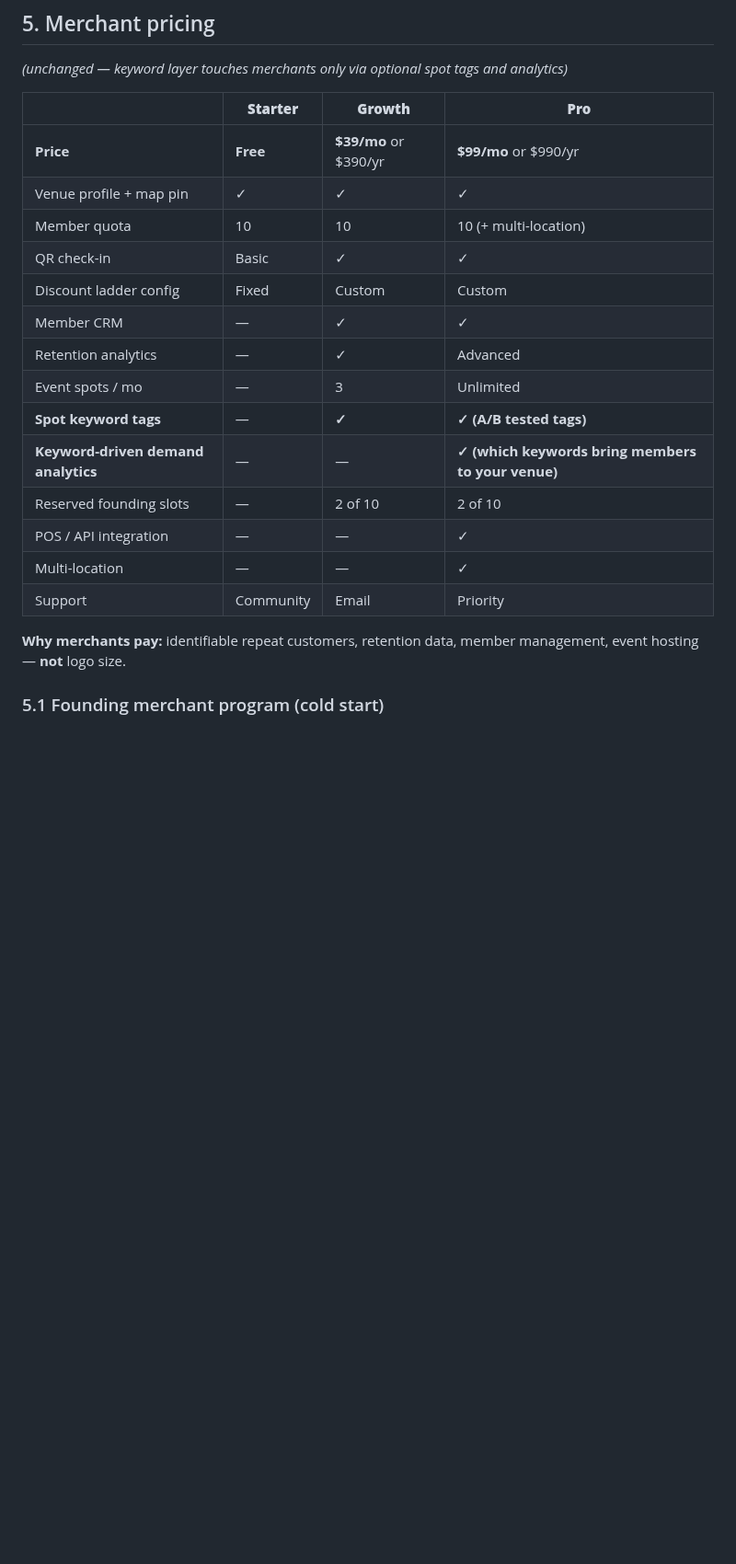
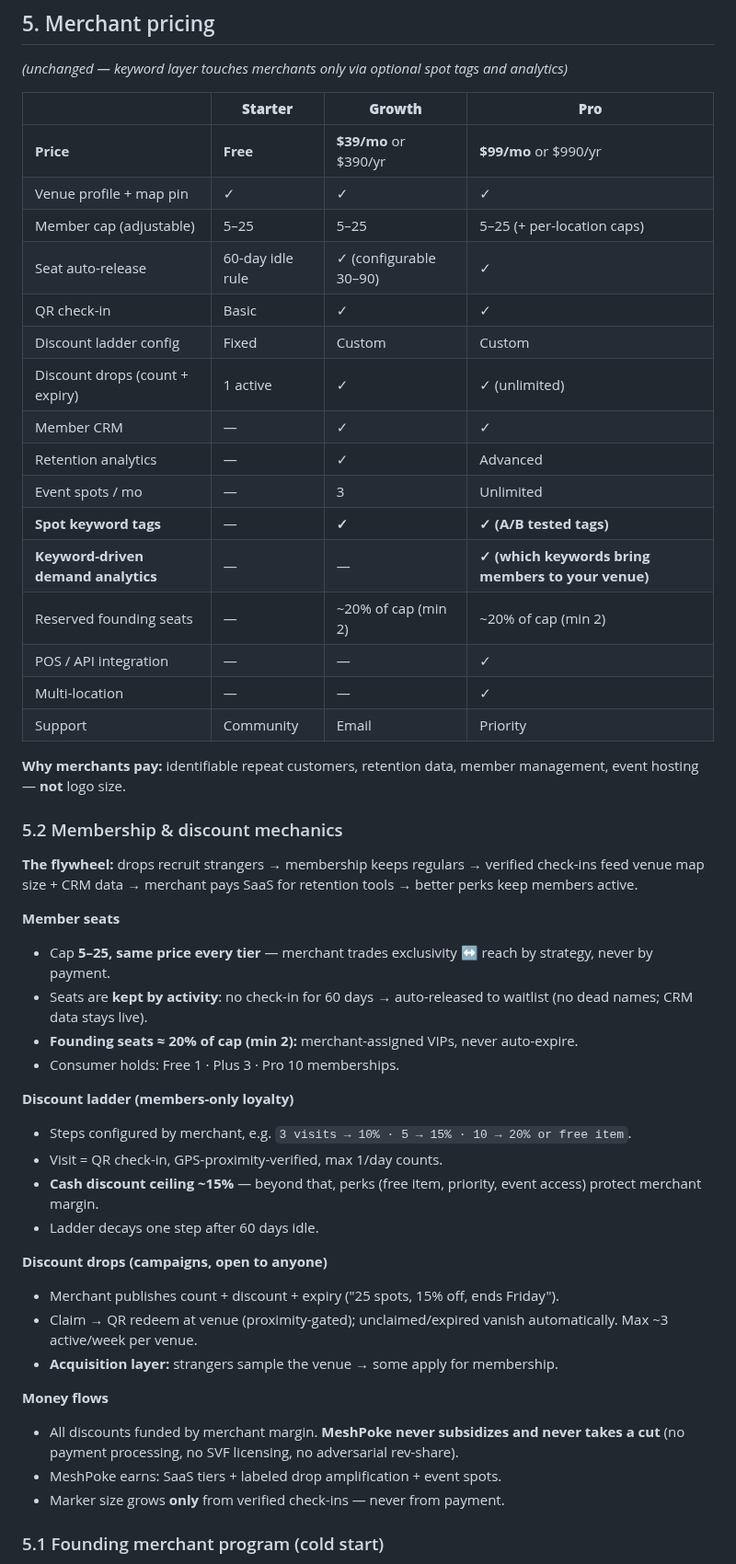
Before and after one commit to jamezun/meshpoke-app, a Markdown page: Business_Model.md, the part around one of its changes. Shown at 92% size. Rendered like a GitHub page; blank space fills up the shorter version.

Commit message:
Business Model: membership & discount mechanics (adjustable 5-25 cap, drops, no-cut rule)

```diff
--- a/Business_Model.md
+++ b/Business_Model.md
@@ -102,20 +102,48 @@ Every user builds a **keyword profile** in their active mode. Each keyword carri
 |---|---|---|---|
 | **Price** | **Free** | **$39/mo** or $390/yr | **$99/mo** or $990/yr |
 | Venue profile + map pin | ✓ | ✓ | ✓ |
-| Member quota | 10 | 10 | 10 (+ multi-location) |
+| Member cap (adjustable) | 5–25 | 5–25 | 5–25 (+ per-location caps) |
+| Seat auto-release | 60-day idle rule | ✓ (configurable 30–90) | ✓ |
 | QR check-in | Basic | ✓ | ✓ |
 | Discount ladder config | Fixed | Custom | Custom |
+| Discount drops (count + expiry) | 1 active | ✓ | ✓ (unlimited) |
 | Member CRM | — | ✓ | ✓ |
 | Retention analytics | — | ✓ | Advanced |
 | Event spots / mo | — | 3 | Unlimited |
 | **Spot keyword tags** | — | **✓** | **✓ (A/B tested tags)** |
 | **Keyword-driven demand analytics** | — | — | **✓ (which keywords bring members to your venue)** |
-| Reserved founding slots | — | 2 of 10 | 2 of 10 |
+| Reserved founding seats | — | ~20% of cap (min 2) | ~20% of cap (min 2) |
 | POS / API integration | — | — | ✓ |
 | Multi-location | — | — | ✓ |
 | Support | Community | Email | Priority |
 
 **Why merchants pay:** identifiable repeat customers, retention data, member management, event hosting — **not** logo size.
+
+### 5.2 Membership & discount mechanics
+
+**The flywheel:** drops recruit strangers → membership keeps regulars → verified check-ins feed venue map size + CRM data → merchant pays SaaS for retention tools → better perks keep members active.
+
+**Member seats**
+- Cap **5–25, same price every tier** — merchant trades exclusivity ↔ reach by strategy, never by payment.
+- Seats are **kept by activity**: no check-in for 60 days → auto-released to waitlist (no dead names; CRM data stays live).
+- **Founding seats ≈ 20% of cap (min 2):** merchant-assigned VIPs, never auto-expire.
+- Consumer holds: Free 1 · Plus 3 · Pro 10 memberships.
+
+**Discount ladder (members-only loyalty)**
+- Steps configured by merchant, e.g. `3 visits → 10% · 5 → 15% · 10 → 20% or free item`.
+- Visit = QR check-in, GPS-proximity-verified, max 1/day counts.
+- **Cash discount ceiling ~15%** — beyond that, perks (free item, priority, event access) protect merchant margin.
+- Ladder decays one step after 60 days idle.
+
+**Discount drops (campaigns, open to anyone)**
+- Merchant publishes count + discount + expiry ("25 spots, 15% off, ends Friday").
+- Claim → QR redeem at venue (proximity-gated); unclaimed/expired vanish automatically. Max ~3 active/week per venue.
+- **Acquisition layer:** strangers sample the venue → some apply for membership.
+
+**Money flows**
+- All discounts funded by merchant margin. **MeshPoke never subsidizes and never takes a cut** (no payment processing, no SVF licensing, no adversarial rev-share).
+- MeshPoke earns: SaaS tiers + labeled drop amplification + event spots.
+- Marker size grows **only** from verified check-ins — never from payment.
 
 ### 5.1 Founding merchant program (cold start)
 
```
Also changed, not shown: other parts of Business_Model.md (+6 -4 lines).
